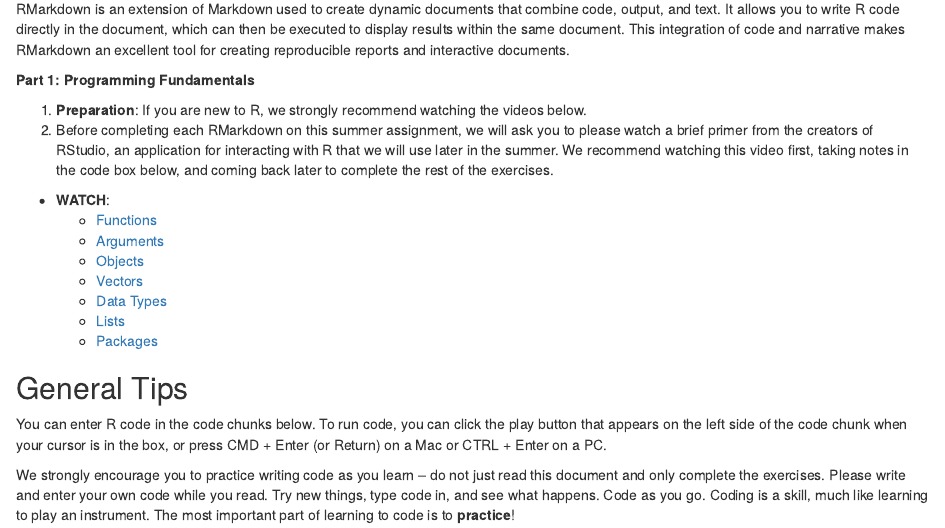
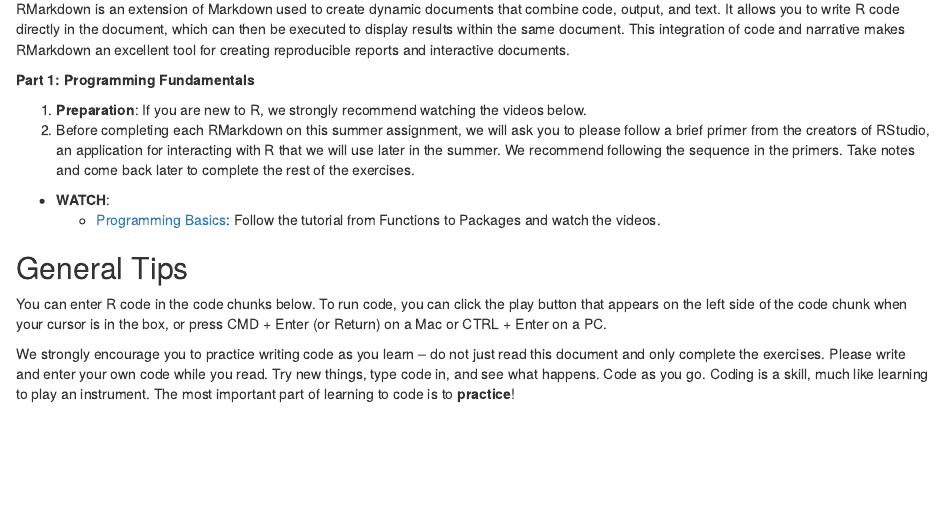
Before and after one commit to harvard-api209/summer-assignments, an R Markdown document (assignments/R Summer Assignment 1.Rmd): the page in a window 1100 px wide, from 360 px down. Rendered offline with R 4.5, knitr and Pandoc, with nearby package versions.

Commit message:
:pencil: updated primers

```diff
--- a/assignments/R Summer Assignment 1.Rmd
+++ b/assignments/R Summer Assignment 1.Rmd
@@ -41,19 +41,15 @@ tool for creating reproducible reports and interactive documents.
 1.  **Preparation**: If you are new to R, we strongly recommend watching the
     videos below.
 2.  Before completing each RMarkdown on this summer assignment, we will ask you
-    to please watch a brief primer from the creators of RStudio, an application
+    to please follow a brief primer from the creators of RStudio, an application
     for interacting with R that we will use later in the summer. We recommend
-    watching this video first, taking notes in the code box below, and coming
-    back later to complete the rest of the exercises.
+    following the sequence in the primers. Take notes and come back later to
+    complete the rest of the exercises.
 
 -   **WATCH**:
-    -   [Functions](https://vimeo.com/220490105)
-    -   [Arguments](https://vimeo.com/220490157)
-    -   [Objects](https://vimeo.com/220493412)
-    -   [Vectors](https://vimeo.com/220490316)
-    -   [Data Types](https://vimeo.com/220490241)
-    -   [Lists](https://vimeo.com/220490360)
-    -   [Packages](https://vimeo.com/220490447)
+    -   [Programming
+        Basics](https://r-primers.andrewheiss.com/basics/02-programming-basics/):
+        Follow the tutorial from Functions to Packages and watch the videos.
 
 ## General Tips
 
```
Also changed, not shown: assignments/R Summer Assignment 2.Rmd (+6 -2 lines), assignments/R Summer Assignment 3.Rmd (+5 -2 lines), assignments/R Summer Assignment 4.Rmd (+5 -0 lines), assignments/R-Summer-Assignment-1.html, assignments/R-Summer-Assignment-2.html, assignments/R-Summer-Assignment-3.html, assignments/R-Summer-Assignment-4.html, assignments/R-Summer-Assignment-5.html.
